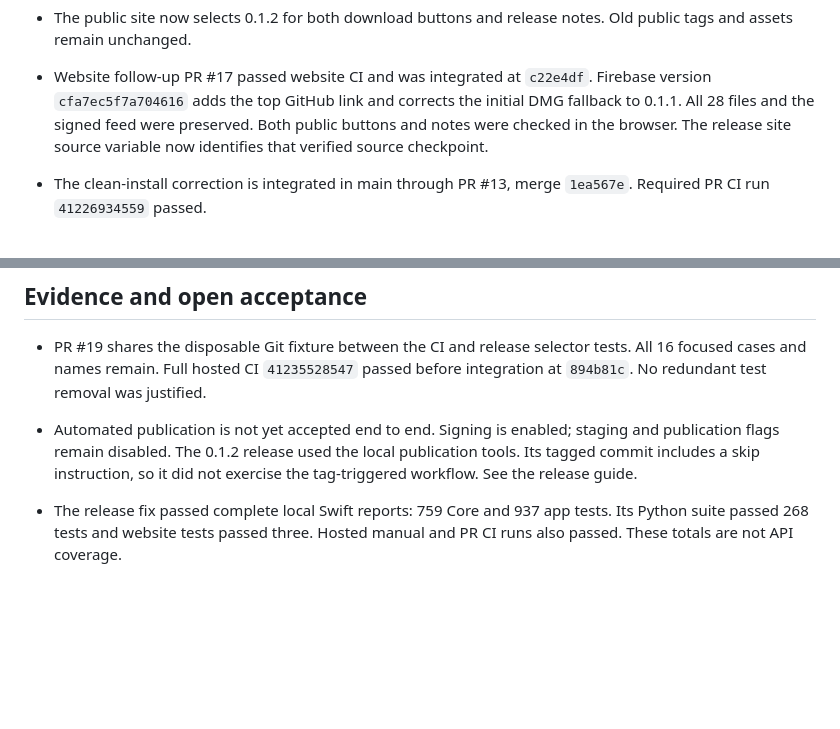
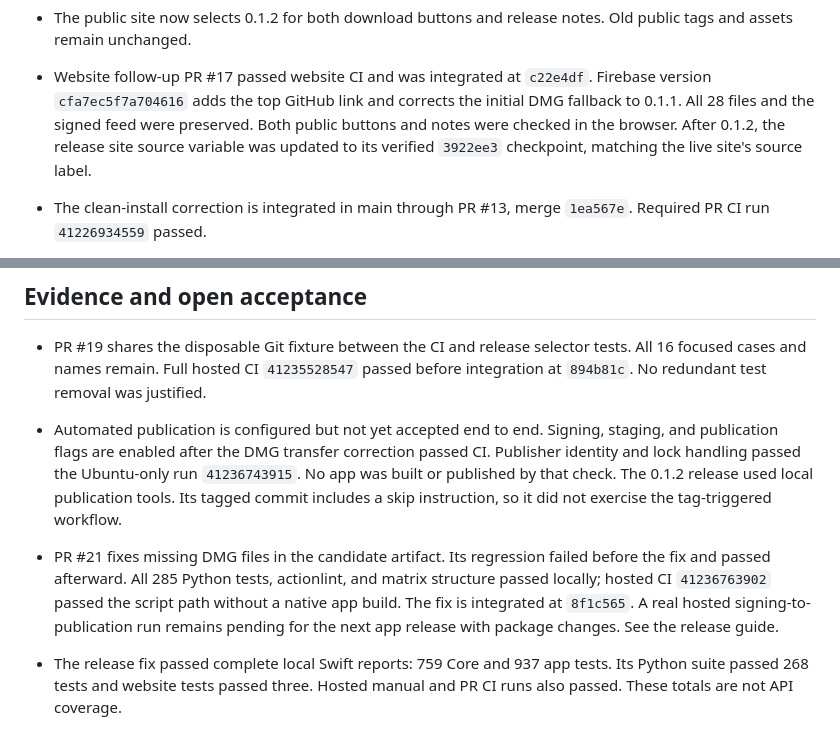
Before and after one commit to pobrespandas/draftly, a Markdown page: docs/project-progress.md, 2 parts joined by grey strips. GitHub-like rendering; blank space fills up the shorter version.

```diff
--- a/docs/project-progress.md
+++ b/docs/project-progress.md
@@ -32,8 +32,9 @@ Drafts Pro restrictions are reference blockers, not Draftly feature restrictions
 - Website follow-up PR #17 passed website CI and was integrated at `c22e4df`.
   Firebase version `cfa7ec5f7a704616` adds the top GitHub link and corrects the
   initial DMG fallback to 0.1.1. All 28 files and the signed feed were preserved.
-  Both public buttons and notes were checked in the browser. The release site
-  source variable now identifies that verified source checkpoint.
+  Both public buttons and notes were checked in the browser. After 0.1.2,
+  the release site source variable was updated to its verified `3922ee3`
+  checkpoint, matching the live site's source label.
 
 - The clean-install correction is integrated in main through PR #13, merge
   `1ea567e`. Required PR CI run `41226934559` passed.
@@ -71,10 +72,18 @@ partial design rather than discarding that branch.
 - PR #19 shares the disposable Git fixture between the CI and release selector
   tests. All 16 focused cases and names remain. Full hosted CI `41235528547`
   passed before integration at `894b81c`. No redundant test removal was justified.
-- Automated publication is not yet accepted end to end. Signing is enabled;
-  staging and publication flags remain disabled. The 0.1.2 release used the
-  local publication tools. Its tagged commit includes a skip instruction,
-  so it did not exercise the tag-triggered workflow. See the release guide.
+- Automated publication is configured but not yet accepted end to end.
+  Signing, staging, and publication flags are enabled after the DMG transfer
+  correction passed CI. Publisher identity and lock handling passed the
+  Ubuntu-only run `41236743915`. No app was built or published by that check.
+  The 0.1.2 release used local publication tools. Its tagged commit includes
+  a skip instruction, so it did not exercise the tag-triggered workflow.
+- PR #21 fixes missing DMG files in the candidate artifact. Its regression
+  failed before the fix and passed afterward. All 285 Python tests, actionlint,
+  and matrix structure passed locally; hosted CI `41236763902` passed the
+  script path without a native app build. The fix is integrated at `8f1c565`.
+  A real hosted signing-to-publication run remains pending for the next app
+  release with package changes. See the release guide.
 
 - The release fix passed complete local Swift reports: 759 Core and 937 app
   tests. Its Python suite passed 268 tests and website tests passed three.
```
Also changed, not shown: docs/ci-cd.md (+19 -0 lines).
